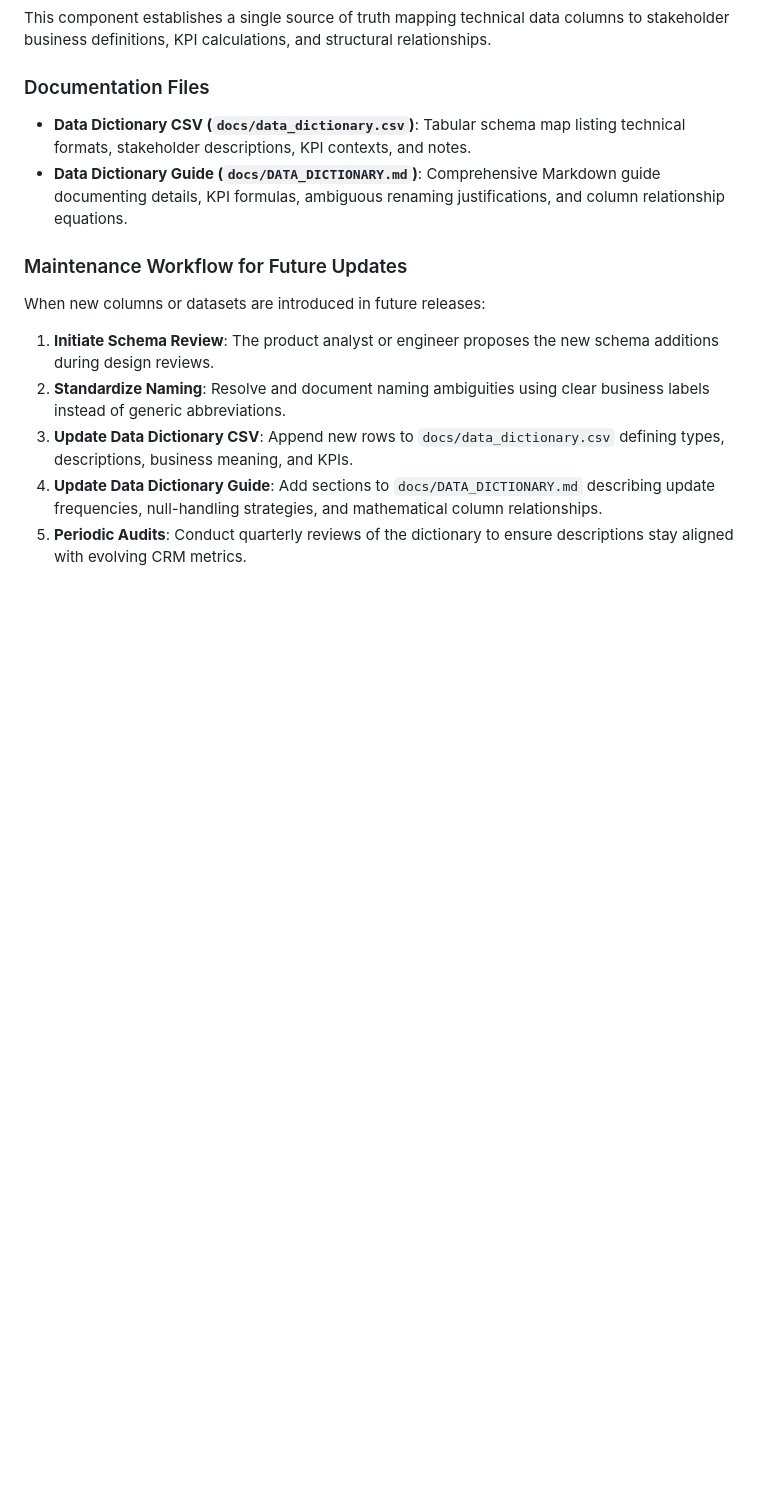
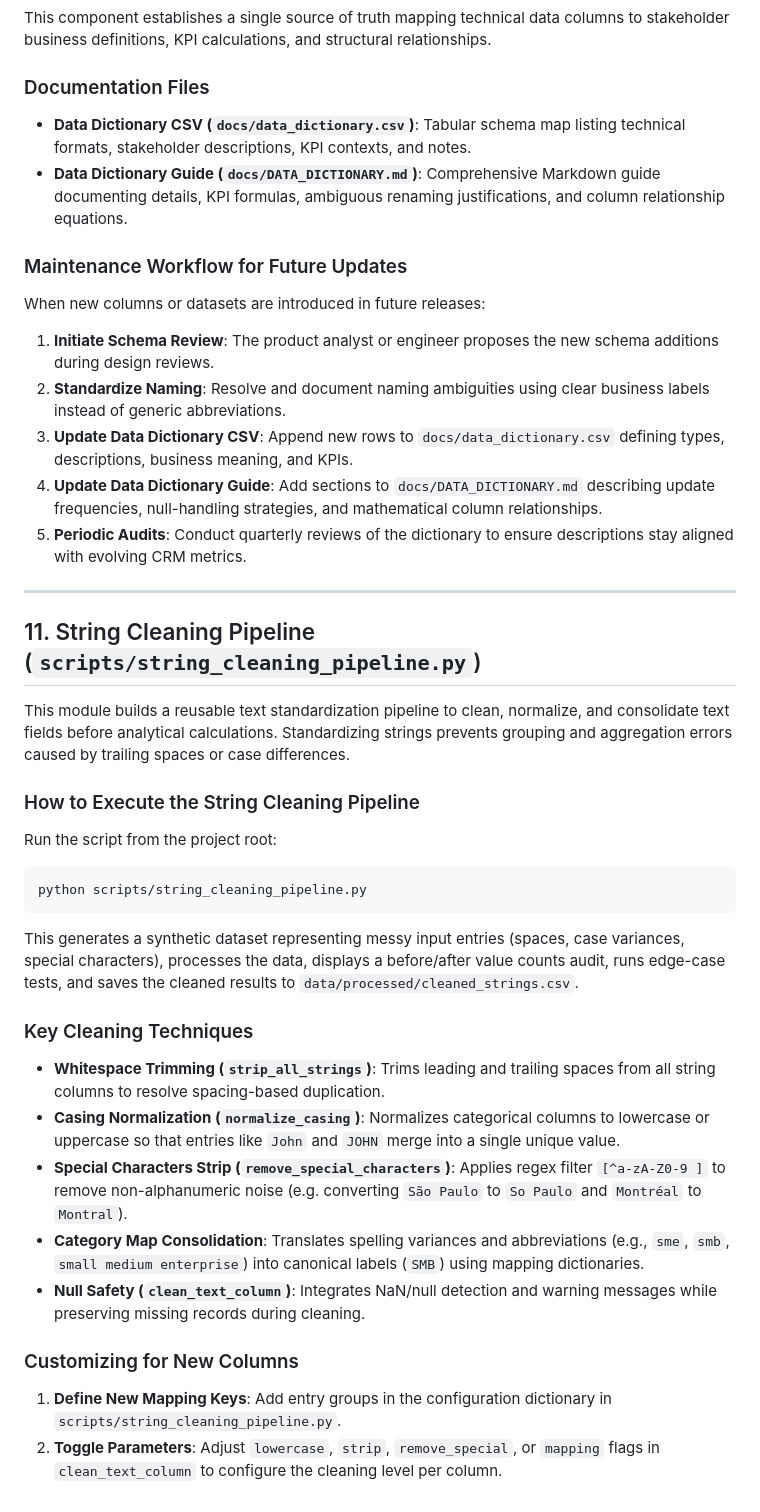
Before and after one commit to Msush3005/GitGuide-Analytics-, a Markdown page: GitGuide-Analytics-/WORKFLOW.md, the part around the change. Drawn GitHub-style; blank space fills up the shorter version.

Commit message:
docs: document string cleaning pipeline guidelines in WORKFLOW.md

````diff
--- a/GitGuide-Analytics-/WORKFLOW.md
+++ b/GitGuide-Analytics-/WORKFLOW.md
@@ -255,3 +255,29 @@ When new columns or datasets are introduced in future releases:
 3. **Update Data Dictionary CSV**: Append new rows to `docs/data_dictionary.csv` defining types, descriptions, business meaning, and KPIs.
 4. **Update Data Dictionary Guide**: Add sections to `docs/DATA_DICTIONARY.md` describing update frequencies, null-handling strategies, and mathematical column relationships.
 5. **Periodic Audits**: Conduct quarterly reviews of the dictionary to ensure descriptions stay aligned with evolving CRM metrics.
+
+---
+
+## 11. String Cleaning Pipeline (`scripts/string_cleaning_pipeline.py`)
+
+This module builds a reusable text standardization pipeline to clean, normalize, and consolidate text fields before analytical calculations. Standardizing strings prevents grouping and aggregation errors caused by trailing spaces or case differences.
+
+### How to Execute the String Cleaning Pipeline
+Run the script from the project root:
+
+```bash
+python scripts/string_cleaning_pipeline.py
+```
+
+This generates a synthetic dataset representing messy input entries (spaces, case variances, special characters), processes the data, displays a before/after value counts audit, runs edge-case tests, and saves the cleaned results to `data/processed/cleaned_strings.csv`.
+
+### Key Cleaning Techniques
+- **Whitespace Trimming (`strip_all_strings`)**: Trims leading and trailing spaces from all string columns to resolve spacing-based duplication.
+- **Casing Normalization (`normalize_casing`)**: Normalizes categorical columns to lowercase or uppercase so that entries like `John` and `JOHN` merge into a single unique value.
+- **Special Characters Strip (`remove_special_characters`)**: Applies regex filter `[^a-zA-Z0-9 ]` to remove non-alphanumeric noise (e.g. converting `São Paulo` to `So Paulo` and `Montréal` to `Montral`).
+- **Category Map Consolidation**: Translates spelling variances and abbreviations (e.g., `sme`, `smb`, `small medium enterprise`) into canonical labels (`SMB`) using mapping dictionaries.
+- **Null Safety (`clean_text_column`)**: Integrates NaN/null detection and warning messages while preserving missing records during cleaning.
+
+### Customizing for New Columns
+1. **Define New Mapping Keys**: Add entry groups in the configuration dictionary in `scripts/string_cleaning_pipeline.py`.
+2. **Toggle Parameters**: Adjust `lowercase`, `strip`, `remove_special`, or `mapping` flags in `clean_text_column` to configure the cleaning level per column.
````
